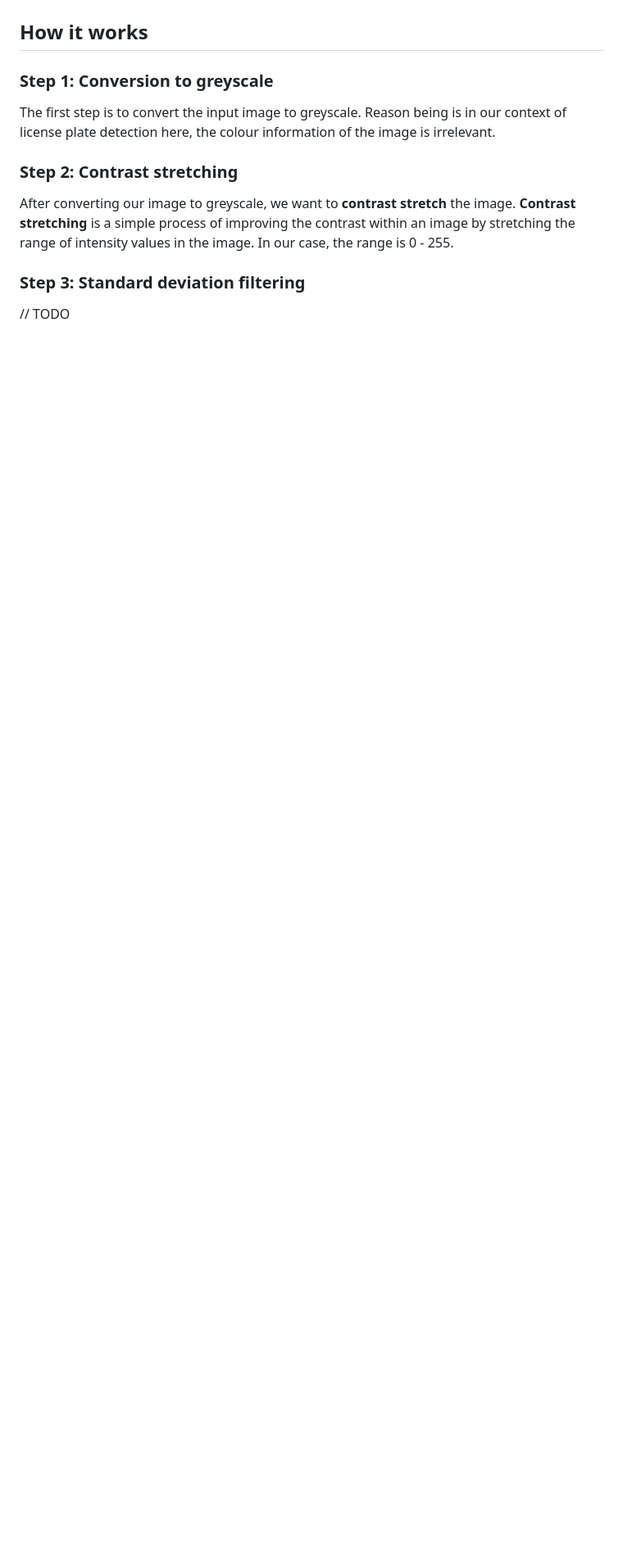
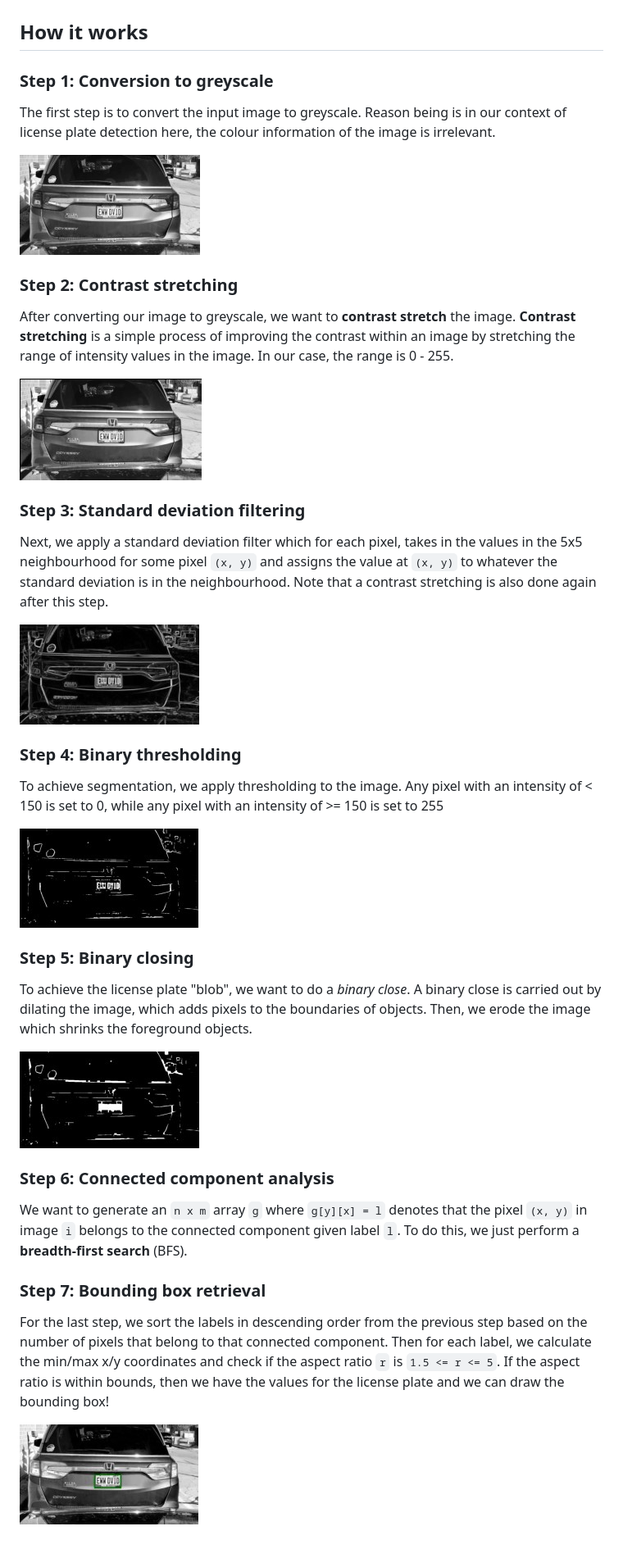
Before and after one commit to marknzl/detectr, a Markdown page: README.md, the part around the change. Shown: that part at 82% size. Rendered like a GitHub page; pictures changed too: readme_assets/binary_closed.jpg (added), readme_assets/contrast_stretch.jpg (added), readme_assets/final.jpg (added); blank space fills up the shorter version.

```diff
--- a/README.md
+++ b/README.md
@@ -12,11 +12,35 @@ And outputs the same image with a bounding box around the license plate:
 
 ## How it works
 
-### Step 1: Conversion to greyscale
+### **Step 1:** Conversion to greyscale
 The first step is to convert the input image to greyscale. Reason being is in our context of license plate detection here, the colour information of the image is irrelevant.
 
-### Step 2: Contrast stretching
+![](readme_assets/greyscale_conversion.jpg)
+
+### **Step 2:** Contrast stretching
 After converting our image to greyscale, we want to **contrast stretch** the image. **Contrast stretching** is a simple process of improving the contrast within an image by stretching the range of intensity values in the image. In our case, the range is 0 - 255.
 
-### Step 3: Standard deviation filtering
-// TODO
+![](readme_assets/contrast_stretch.jpg)
+
+### **Step 3:** Standard deviation filtering
+Next, we apply a standard deviation filter which for each pixel, takes in the values in the 5x5 neighbourhood for some pixel `(x, y)` and assigns the value at `(x, y)` to whatever the standard deviation is in the neighbourhood. Note that a contrast stretching is also done again after this step.
+
+![](readme_assets/std_dev.jpg)
+
+### **Step 4:** Binary thresholding
+To achieve segmentation, we apply thresholding to the image. Any pixel with an intensity of < 150 is set to 0, while any pixel with an intensity of >= 150 is set to 255
+
+![](readme_assets/threshold.jpg)
+
+### **Step 5:** Binary closing
+To achieve the license plate "blob", we want to do a *binary close*. A binary close is carried out by dilating the image, which adds pixels to the boundaries of objects. Then, we erode the image which shrinks the foreground objects.
+
+![](readme_assets/binary_closed.jpg)
+
+### **Step 6:** Connected component analysis
+We want to generate an `n x m` array `g` where `g[y][x] = l` denotes that the pixel `(x, y)` in image `i` belongs to the connected component given label `l`. To do this, we just perform a **breadth-first search** (BFS).
+
+### **Step 7:** Bounding box retrieval
+For the last step, we sort the labels in descending order from the previous step based on the number of pixels that belong to that connected component. Then for each label, we calculate the min/max x/y coordinates and check if the aspect ratio `r` is `1.5 <= r <= 5`. If the aspect ratio is within bounds, then we have the values for the license plate and we can draw the bounding box!
+
+![](readme_assets/final.jpg)
```
